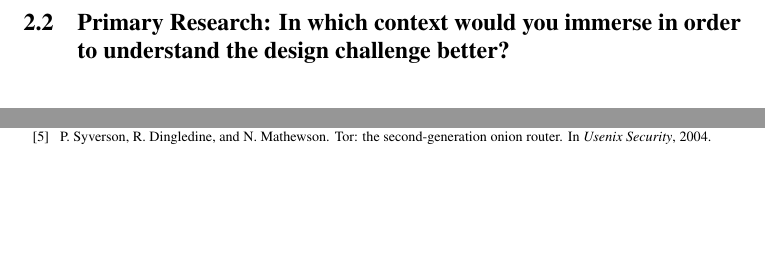
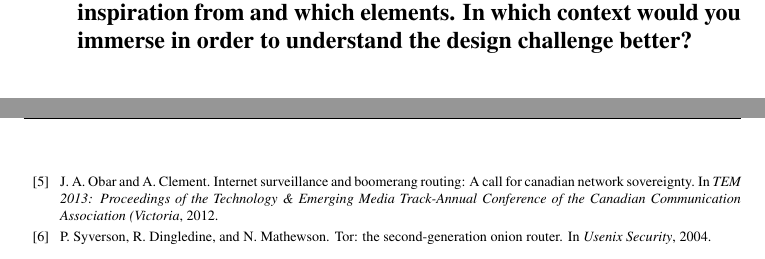
Before and after one commit to papadogian/hy533-project, a LaTeX document (report/report.tex, which reads report/b_research_planning.tex): two parts of pages 7 and 15 of 15 before the commit and two parts of pages 6 and 15 of 15 after it, joined at a grey line, cut so that both start at the same text, the shorter picture padded with empty space. Compiled offline with pdfLaTeX.

Commit message:
citation

```diff
--- a/report/b_research_planning.tex
+++ b/report/b_research_planning.tex
@@ -4,7 +4,8 @@
 
 \vspace{1cm}
 \subsection{Primary Research: Identify 3 analogous examples you can take
-inspiration from and which elements.}
+inspiration from and which elements. In which context would you immerse in order
+to understand the design challenge better?}
 \vspace{0.7cm}
 
 \paragraph{Tails OS.\\}
@@ -50,11 +51,6 @@ from multiple institutions to detect and reverse engineer online tracking.
 OpenWPM  is possible to detect and measure many of the known privacy violations
 reported by researchers so far: the use of stateful tracking mechanisms, browser
 fingerprinting, cookie synchronization, and more.
-
-\vspace{1cm}
-\subsection{Primary Research: In which context would you immerse in order to
-understand the design challenge better?}
-\vspace{0.7cm}
 
 The Open Observatory of Network Interference
 \footnote{\url{https://ooni.torproject.org}} is a free software project under
```
Also changed, not shown: report/a_challenge_description.tex (+1 -1 lines), report/references.bib (+7 -0 lines).
